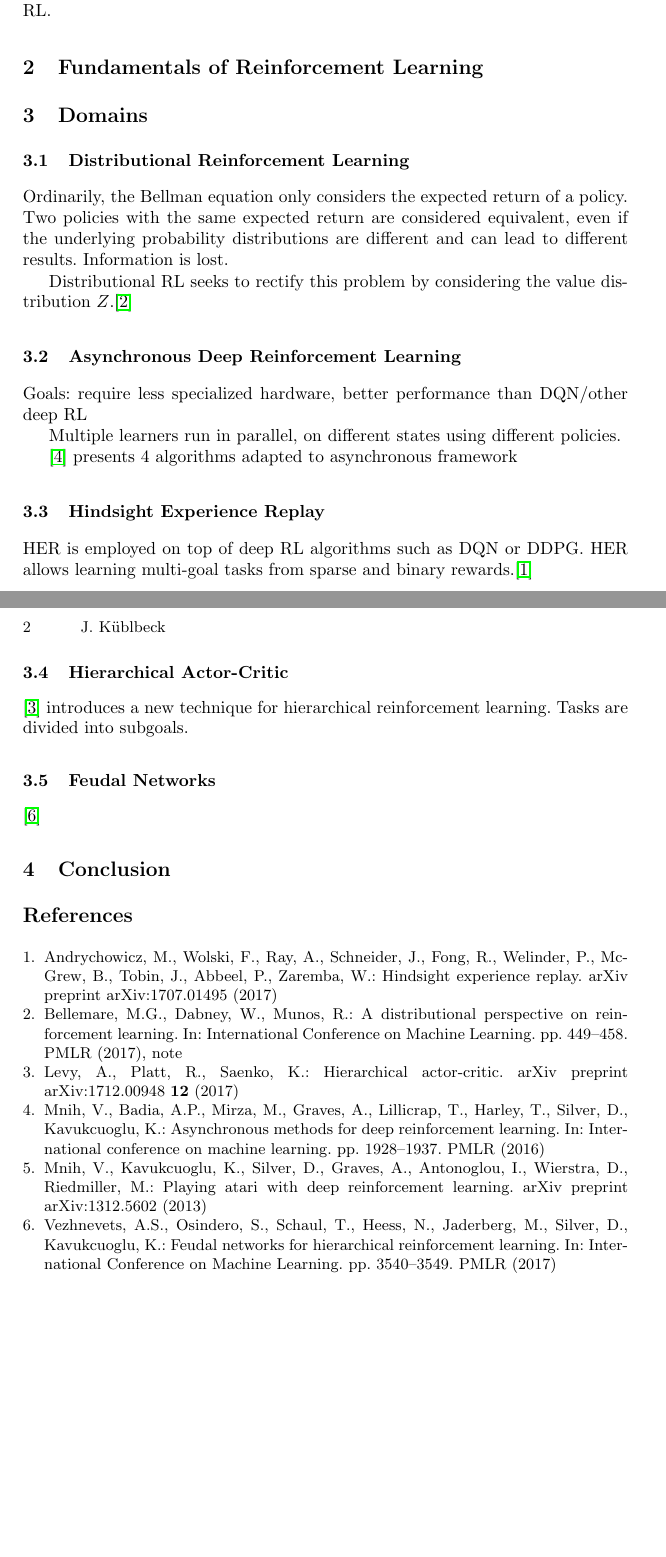
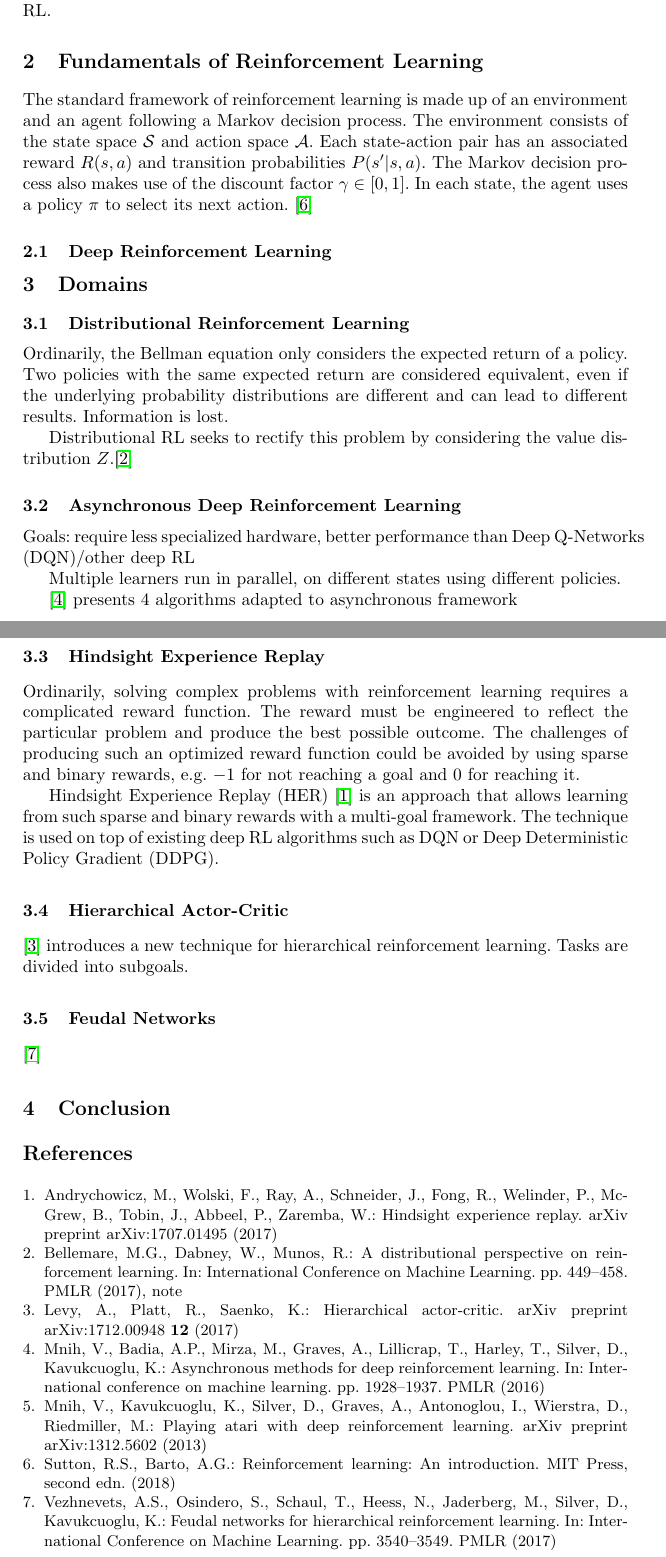
Before and after one commit to JanKue/new-tech-reinforcement-learning, a LaTeX paper (submission/main.tex): two parts of pages 1 and 2 of 2, joined at a grey line, cut so that both start at the same text, the shorter picture padded with empty space. Compiled offline with pdfLaTeX.

Commit message:
expanded sections 2-3

```diff
--- a/submission/main.tex
+++ b/submission/main.tex
@@ -8,6 +8,8 @@
 % to display URLs in blue roman font according to Springer's eBook style:
 \usepackage{hyperref}
 \renewcommand\UrlFont{\color{blue}\rmfamily}
+\usepackage{amsfonts}
+\usepackage{amsmath}
 
 \begin{document}
 %
@@ -39,6 +41,10 @@ Reinforcement learning (RL), as an approach to machine learning, has been studie
 
 \section{Fundamentals of Reinforcement Learning}
 
+The standard framework of reinforcement learning is made up of an environment and an agent following a Markov decision process. The environment consists of the state space $\mathcal{S}$ and action space $\mathcal{A}$. Each state-action pair has an associated reward $R(s,a)$ and transition probabilities $P(s'|s,a)$. The Markov decision process also makes use of the discount factor $\gamma \in [0,1]$. In each state, the agent uses a policy $\pi$ to select its next action. \cite{sutton2018reinforcement}
+
+\subsection{Deep Reinforcement Learning}
+
 \section{Domains}
 
 \subsection{Distributional Reinforcement Learning}
@@ -49,7 +55,7 @@ Distributional RL seeks to rectify this problem by considering the value distrib
 
 \subsection{Asynchronous Deep Reinforcement Learning}
 
-Goals: require less specialized hardware, better performance than DQN/other deep RL
+Goals: require less specialized hardware, better performance than Deep Q-Networks (DQN)/other deep RL
 
 Multiple learners run in parallel, on different states using different policies.
 
@@ -57,7 +63,9 @@ Multiple learners run in parallel, on different states using different policies.
 
 \subsection{Hindsight Experience Replay}
 
-HER is employed on top of deep RL algorithms such as DQN or DDPG. HER allows learning multi-goal tasks from sparse and binary rewards.\cite{andrychowicz2017hindsight}
+Ordinarily, solving complex problems with reinforcement learning requires a complicated reward function. The reward must be engineered to reflect the particular problem and produce the best possible outcome. The challenges of producing such an optimized reward function could be avoided by using sparse and binary rewards, e.g. $-1$ for not reaching a goal and $0$ for reaching it.
+
+Hindsight Experience Replay (HER) \cite{andrychowicz2017hindsight} is an approach that allows learning from such sparse and binary rewards with a multi-goal framework. The technique is used on top of existing deep RL algorithms such as DQN or Deep Deterministic Policy Gradient (DDPG).
 
 \subsection{Hierarchical Actor-Critic}
 
```
Also changed, not shown: submission/bibliography.bib (+8 -0 lines).
